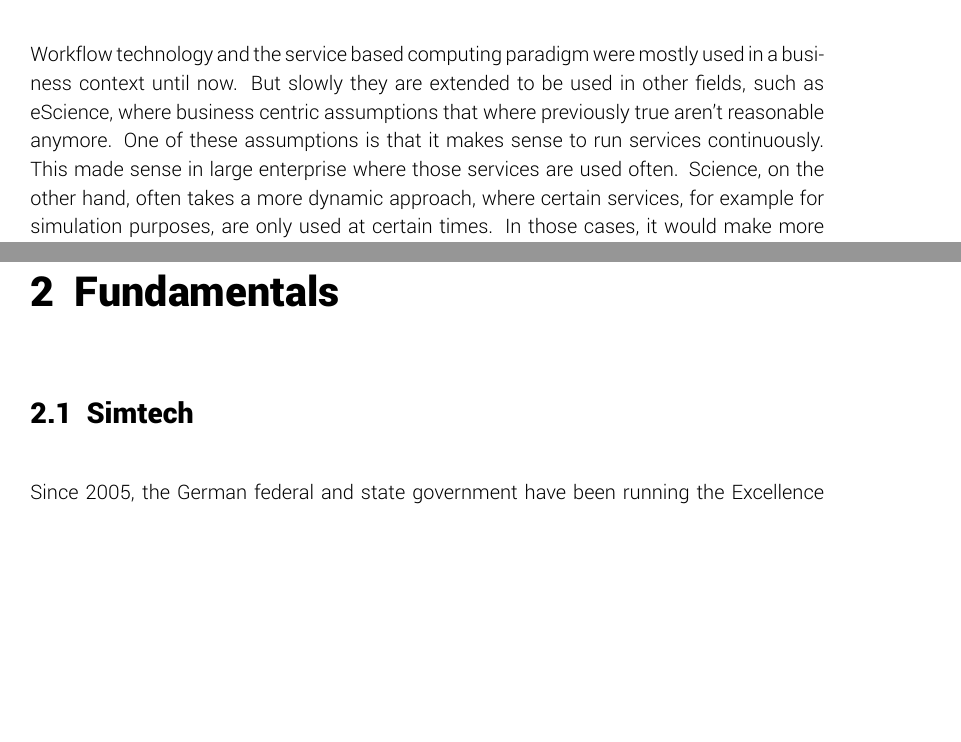
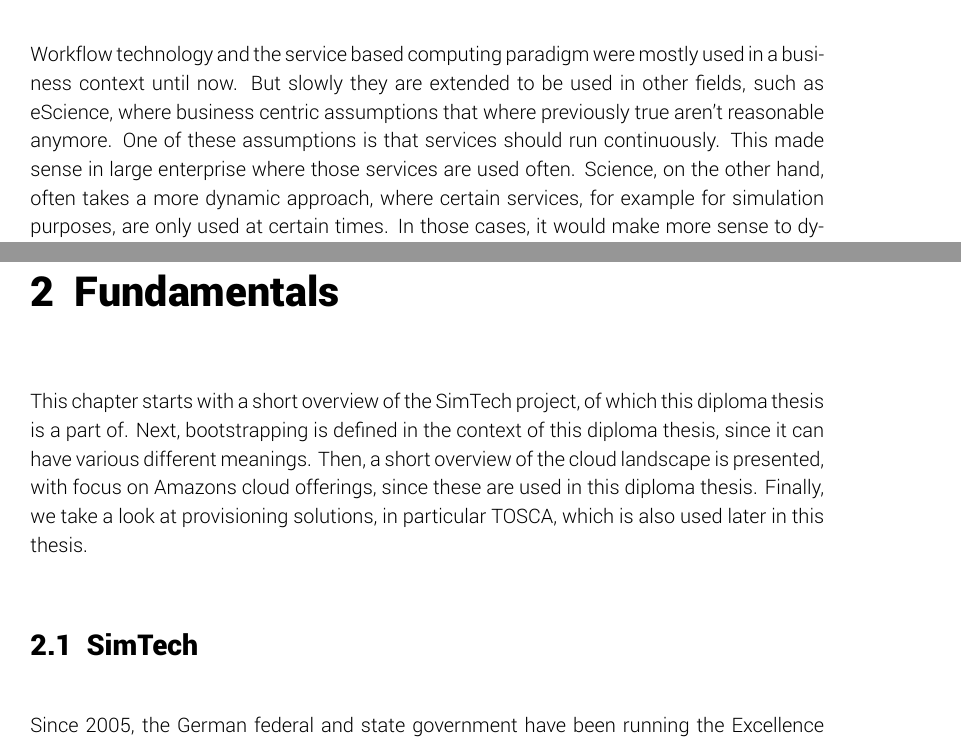
Before and after one commit to lukasreinfurt/diploma-thesis, a LaTeX thesis (diploma thesis/src/thesis.tex, which reads diploma thesis/src/fundamentals/_chapter.tex, diploma thesis/src/fundamentals/simtech.tex, diploma thesis/src/introduction/_chapter.tex): two parts of pages 9 and 10 of 34, joined at a grey line, cut so that both start at the same text, the shorter picture padded with empty space. Compiled offline with XeLaTeX.

Commit message:
Add fundamentals chapter introduction

```diff
--- a/diploma thesis/src/fundamentals/_chapter.tex
+++ b/diploma thesis/src/fundamentals/_chapter.tex
@@ -1,4 +1,9 @@
 \chapter{Fundamentals}
+
+This chapter starts with a short overview of the SimTech project, of which this diploma thesis is a part of.
+Next, bootstrapping is defined in the context of this diploma thesis, since it can have various different meanings.
+Then, a short overview of the cloud landscape is presented, with focus on Amazons cloud offerings, since these are used in this diploma thesis.
+Finally, we take a look at provisioning solutions, in particular TOSCA, which is also used later in this thesis.
 
 \input{fundamentals/simtech}
 \input{fundamentals/bootstrapping}
--- a/diploma thesis/src/fundamentals/simtech.tex
+++ b/diploma thesis/src/fundamentals/simtech.tex
@@ -1,4 +1,4 @@
-\section{Simtech}
+\section{SimTech}
 
 Since 2005, the German federal and state government have been running the Excellence Initiative\footnote{\url{http://www.dfg.de/en/research_funding/programmes/excellence_initiative/index.html}}, which aims to promote cutting-edge research, thereby increasing the quality and international competitiveness of German universities.
 In three rounds of funding, universities have competed with project proposals in three areas: Institutional Strategies, Graduate Schools, and Clusters of Excellence.
--- a/diploma thesis/src/introduction/_chapter.tex
+++ b/diploma thesis/src/introduction/_chapter.tex
@@ -2,7 +2,7 @@
 
 Workflow technology and the service based computing paradigm were mostly used in a business context until now.
 But slowly they are extended to be used in other fields, such as eScience, where business centric assumptions that where previously true aren't reasonable anymore.
-One of these assumptions is that it makes sense to run services continuously.
+One of these assumptions is that services should run continuously.
 This made sense in large enterprise where those services are used often.
 Science, on the other hand, often takes a more dynamic approach, where certain services, for example for simulation purposes, are only used at certain times.
 In those cases, it would make more sense to dynamically provision service only when they are needed.
```
Also changed, not shown: diploma thesis/Diplomarbeit - Lukas Reinfurt - Bootstrapping Provisioning Engines for On-demand Provisioning in Cloud Environments.pdf.
